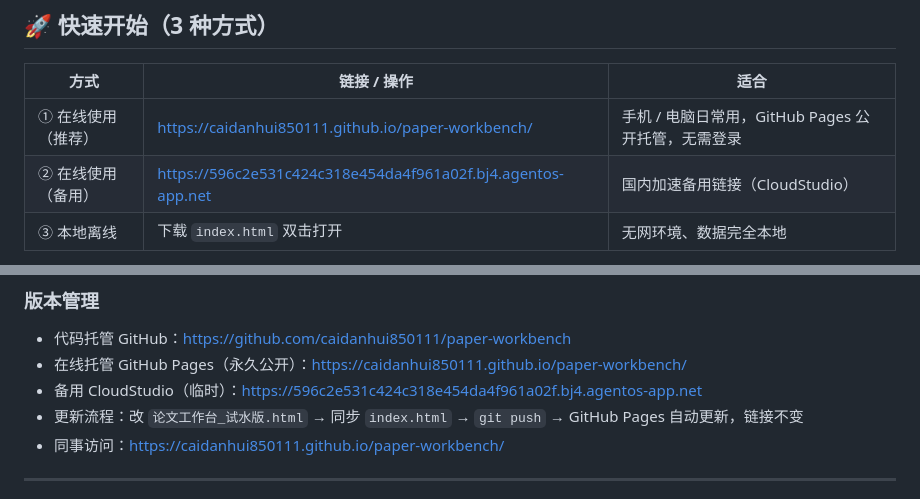
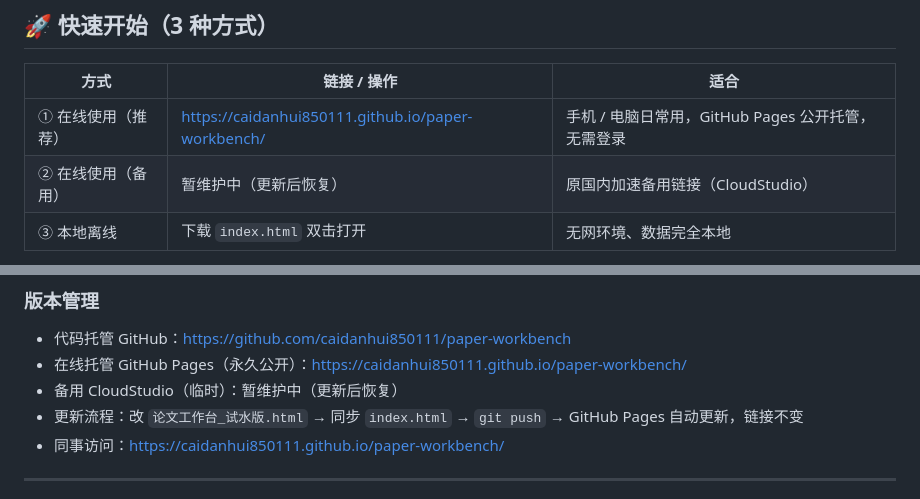
Before and after one commit to caidanhui850111/paper-workbench, a Markdown page: README.md, 2 parts joined by grey strips. GitHub-like rendering.

Commit message:
v48 文档：备用在线链接标注维护中（该站仍部署含泄露Key旧版，待更新后恢复）

```diff
--- a/README.md
+++ b/README.md
@@ -11,7 +11,7 @@
 | 方式 | 链接 / 操作 | 适合 |
 |---|---|---|
 | ① 在线使用（推荐） | https://caidanhui850111.github.io/paper-workbench/ | 手机 / 电脑日常用，GitHub Pages 公开托管，无需登录 |
-| ② 在线使用（备用） | https://596c2e531c424c318e454da4f961a02f.bj4.agentos-app.net | 国内加速备用链接（CloudStudio） |
+| ② 在线使用（备用） | 暂维护中（更新后恢复） | 原国内加速备用链接（CloudStudio） |
 | ③ 本地离线 | 下载 `index.html` 双击打开 | 无网环境、数据完全本地 |
 
 > 手机使用：浏览器打开 → 右上角「···」→「添加到主屏幕」→ 像 APP 一样用。
@@ -249,7 +249,7 @@
 ### 版本管理
 - 代码托管 GitHub：https://github.com/caidanhui850111/paper-workbench
 - 在线托管 GitHub Pages（永久公开）：https://caidanhui850111.github.io/paper-workbench/
-- 备用 CloudStudio（临时）：https://596c2e531c424c318e454da4f961a02f.bj4.agentos-app.net
+- 备用 CloudStudio（临时）：暂维护中（更新后恢复）
 - 更新流程：改 `论文工作台_试水版.html` → 同步 `index.html` → `git push` → GitHub Pages 自动更新，链接不变
 - 同事访问：https://caidanhui850111.github.io/paper-workbench/
 
```
Also changed, not shown: 功能说明书.md (+1 -1 lines).
